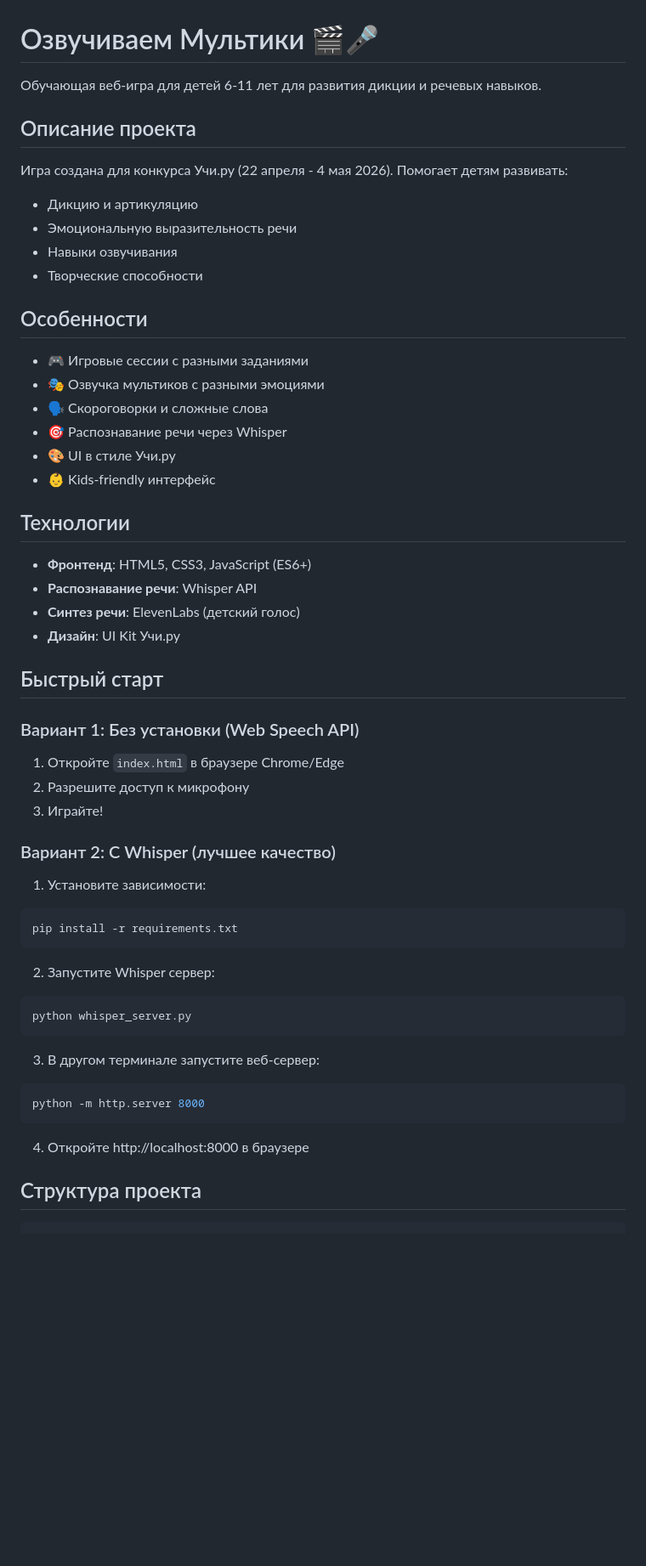
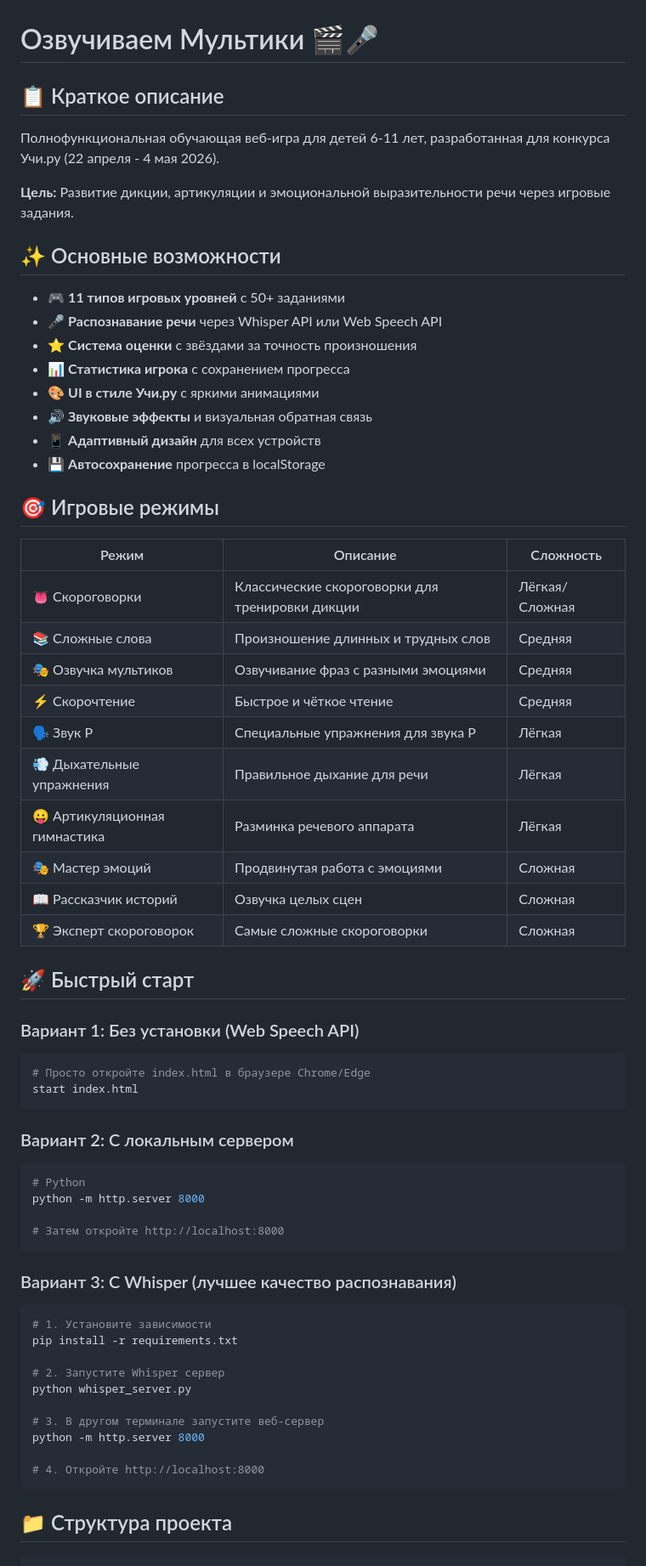
Before and after one commit to romanov4work/audio-romanov-game, a Markdown page: README.md, the part around one of its changes. Shown at 85% size. GitHub-like rendering; blank space fills up the shorter version.

Commit message:
Обновлён README с полной документацией проекта
Co-Authored-By: Claude Sonnet 4 <noreply@anthropic.com>

````diff
--- a/README.md
+++ b/README.md
@@ -1,57 +1,68 @@
 # Озвучиваем Мультики 🎬🎤
 
-Обучающая веб-игра для детей 6-11 лет для развития дикции и речевых навыков.
+## 📋 Краткое описание
 
-## Описание проекта
+Полнофункциональная обучающая веб-игра для детей 6-11 лет, разработанная для конкурса Учи.ру (22 апреля - 4 мая 2026).
 
-Игра создана для конкурса Учи.ру (22 апреля - 4 мая 2026). Помогает детям развивать:
-- Дикцию и артикуляцию
-- Эмоциональную выразительность речи
-- Навыки озвучивания
-- Творческие способности
+**Цель:** Развитие дикции, артикуляции и эмоциональной выразительности речи через игровые задания.
 
-## Особенности
+## ✨ Основные возможности
 
-- 🎮 Игровые сессии с разными заданиями
-- 🎭 Озвучка мультиков с разными эмоциями
-- 🗣️ Скороговорки и сложные слова
-- 🎯 Распознавание речи через Whisper
-- 🎨 UI в стиле Учи.ру
-- 👶 Kids-friendly интерфейс
+- 🎮 **11 типов игровых уровней** с 50+ заданиями
+- 🎤 **Распознавание речи** через Whisper API или Web Speech API
+- ⭐ **Система оценки** с звёздами за точность произношения
+- 📊 **Статистика игрока** с сохранением прогресса
+- 🎨 **UI в стиле Учи.ру** с яркими анимациями
+- 🔊 **Звуковые эффекты** и визуальная обратная связь
+- 📱 **Адаптивный дизайн** для всех устройств
+- 💾 **Автосохранение** прогресса в localStorage
 
-## Технологии
+## 🎯 Игровые режимы
 
-- **Фронтенд**: HTML5, CSS3, JavaScript (ES6+)
-- **Распознавание речи**: Whisper API
-- **Синтез речи**: ElevenLabs (детский голос)
-- **Дизайн**: UI Kit Учи.ру
+| Режим | Описание | Сложность |
+|-------|----------|-----------|
+| 👅 Скороговорки | Классические скороговорки для тренировки дикции | Лёгкая/Сложная |
+| 📚 Сложные слова | Произношение длинных и трудных слов | Средняя |
+| 🎭 Озвучка мультиков | Озвучивание фраз с разными эмоциями | Средняя |
+| ⚡ Скорочтение | Быстрое и чёткое чтение | Средняя |
+| 🗣️ Звук Р | Специальные упражнения для звука Р | Лёгкая |
+| 💨 Дыхательные упражнения | Правильное дыхание для речи | Лёгкая |
+| 😛 Артикуляционная гимнастика | Разминка речевого аппарата | Лёгкая |
+| 🎭 Мастер эмоций | Продвинутая работа с эмоциями | Сложная |
+| 📖 Рассказчик историй | Озвучка целых сцен | Сложная |
+| 🏆 Эксперт скороговорок | Самые сложные скороговорки | Сложная |
 
-## Быстрый старт
+## 🚀 Быстрый старт
 
 ### Вариант 1: Без установки (Web Speech API)
-1. Откройте `index.html` в браузере Chrome/Edge
-2. Разрешите доступ к микрофону
-3. Играйте!
-
-### Вариант 2: С Whisper (лучшее качество)
-1. Установите зависимости:
 ```bash
-pip install -r requirements.txt
+# Просто откройте index.html в браузере Chrome/Edge
+start index.html
 ```
 
-2. Запустите Whisper сервер:
+### Вариант 2: С локальным сервером
 ```bash
-python whisper_server.py
+# Python
+python -m http.server 8000
+
+# Затем откройте http://localhost:8000
 ```
 
-3. В другом терминале запустите веб-сервер:
+### Вариант 3: С Whisper (лучшее качество распознавания)
 ```bash
+# 1. Установите зависимости
+pip install -r requirements.txt
+
+# 2. Запустите Whisper сервер
+python whisper_server.py
+
+# 3. В другом терминале запустите веб-сервер
 python -m http.server 8000
+
+# 4. Откройте http://localhost:8000
 ```
 
-4. Откройте http://localhost:8000 в браузере
-
-## Структура проекта
+## 📁 Структура проекта
 
 ```
 PC_first_diction/
````
Also changed, not shown: other parts of README.md (+111 -40 lines).
